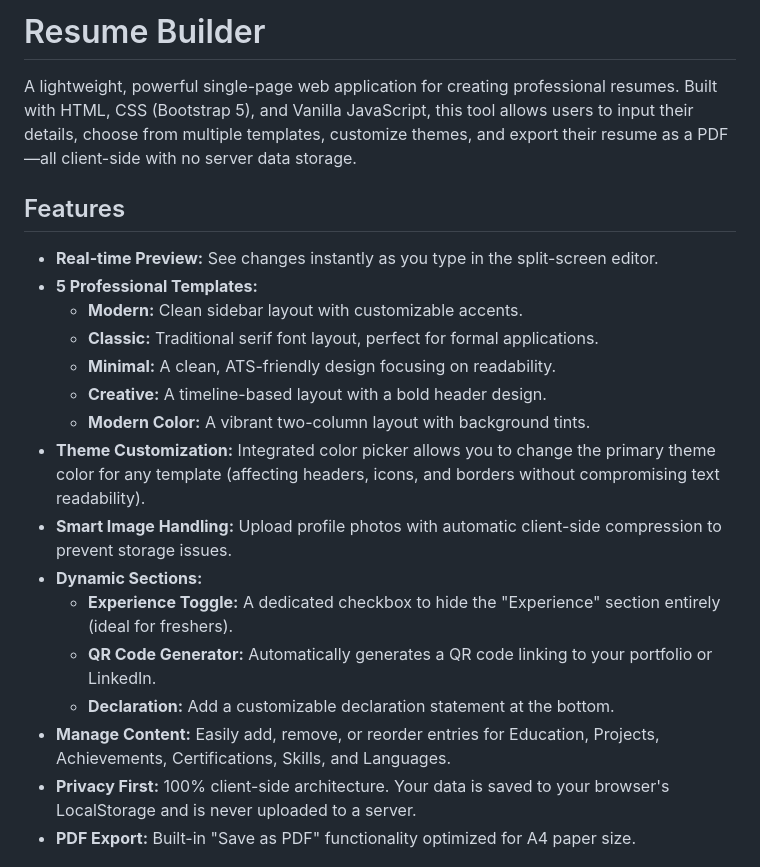
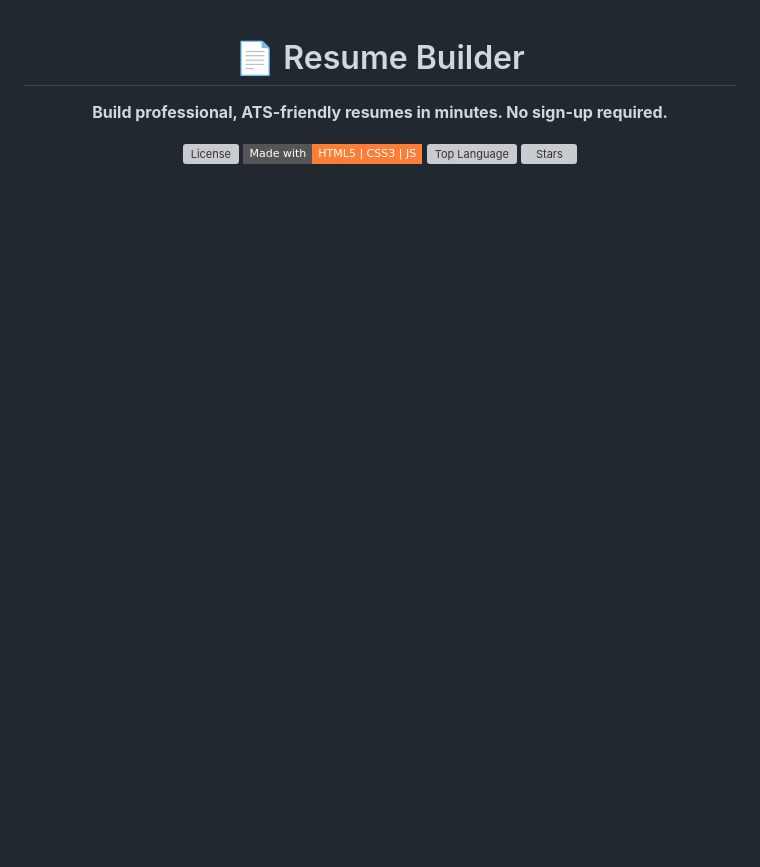
Before and after one commit to shubhambelbase/Resume_builder, a Markdown page: README.md, the part around the change printed below. Rendered like a GitHub page; badges without logos; blank space fills up the shorter version; grey boxes are pictures that could not be loaded.

```diff
--- a/README.md
+++ b/README.md
@@ -1,23 +1,19 @@
-# Resume Builder
+<div align="center">
 
-A lightweight, powerful single-page web application for creating professional resumes. Built with HTML, CSS (Bootstrap 5), and Vanilla JavaScript, this tool allows users to input their details, choose from multiple templates, customize themes, and export their resume as a PDF—all client-side with no server data storage.
+  <h1>📄 Resume Builder</h1>
 
-## Features
+  <p>
+    <strong>Build professional, ATS-friendly resumes in minutes. No sign-up required.</strong>
+  </p>
 
-* **Real-time Preview:** See changes instantly as you type in the split-screen editor.
-* **5 Professional Templates:**
-    * **Modern:** Clean sidebar layout with customizable accents.
-    * **Classic:** Traditional serif font layout, perfect for formal applications.
-    * **Minimal:** A clean, ATS-friendly design focusing on readability.
-    * **Creative:** A timeline-based layout with a bold header design.
-    * **Modern Color:** A vibrant two-column layout with background tints.
-* **Theme Customization:** Integrated color picker allows you to change the primary theme color for any template (affecting headers, icons, and borders without compromising text readability).
-* **Smart Image Handling:** Upload profile photos with automatic client-side compression to prevent storage issues.
-* **Dynamic Sections:**
-    * **Experience Toggle:** A dedicated checkbox to hide the "Experience" section entirely (ideal for freshers).
-    * **QR Code Generator:** Automatically generates a QR code linking to your portfolio or LinkedIn.
-    * **Declaration:** Add a customizable declaration statement at the bottom.
-* **Manage Content:** Easily add, remove, or reorder entries for Education, Projects, Achievements, Certifications, Skills, and Languages.
-* **Privacy First:** 100% client-side architecture. Your data is saved to your browser's LocalStorage and is never uploaded to a server.
-* **PDF Export:** Built-in "Save as PDF" functionality optimized for A4 paper size.
+  <p>
+    <a href="https://github.com/shubhambelbase/Resume_builder/blob/main/LICENSE">
+      <img src="https://img.shields.io/github/license/shubhambelbase/Resume_builder?style=flat-square&color=blue" alt="License" />
+    </a>
+    <img src="https://img.shields.io/badge/Made%20with-HTML5%20%7C%20CSS3%20%7C%20JS-orange?style=flat-square" alt="Tech Stack" />
+    <img src="https://img.shields.io/github/languages/top/shubhambelbase/Resume_builder?style=flat-square&color=yellow" alt="Top Language" />
+    <a href="https://github.com/shubhambelbase/Resume_builder/stargazers">
+      <img src="https://img.shields.io/github/stars/shubhambelbase/Resume_builder?style=social" alt="Stars" />
+    </a>
+  </p>
 
```
Also changed, not shown: other parts of README.md (+60 -33 lines).
